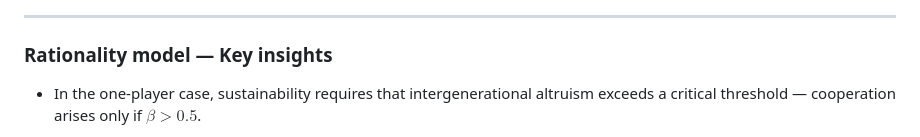
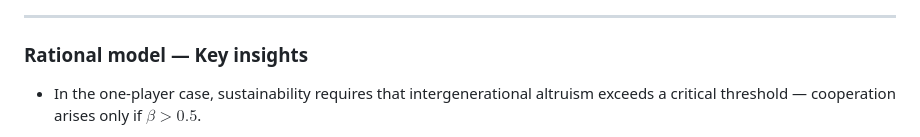
Before and after one commit to dimdub34/intergen, a Markdown page: cprinter.md, the part around the change printed below. Rendered like a GitHub page.

```diff
--- a/cprinter.md
+++ b/cprinter.md
@@ -420,7 +425,7 @@ With farsightedness, as the probability of sustainability decreases, the altruis
 
 ---
 
-### Rationality model — Key insights
+### Rational model — Key insights
 
 - In the one-player case, sustainability requires that intergenerational altruism exceeds a critical threshold — cooperation arises only if $\beta > 0.5$.
 
```
Also changed, not shown: other parts of cprinter.md (+6 -1 lines), img/logos/epsylon.png (added), img/logos/gate.png (added), img/logos/sete.jpg (added), 2 other files.
